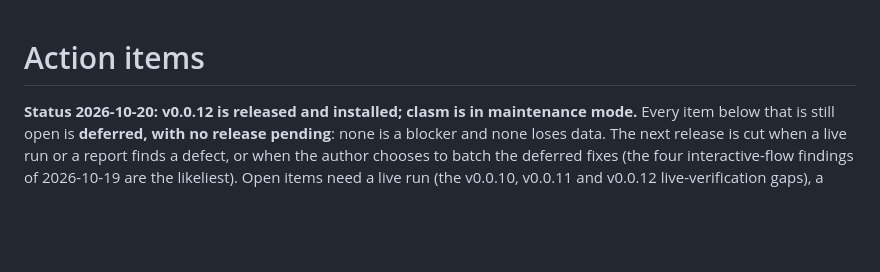
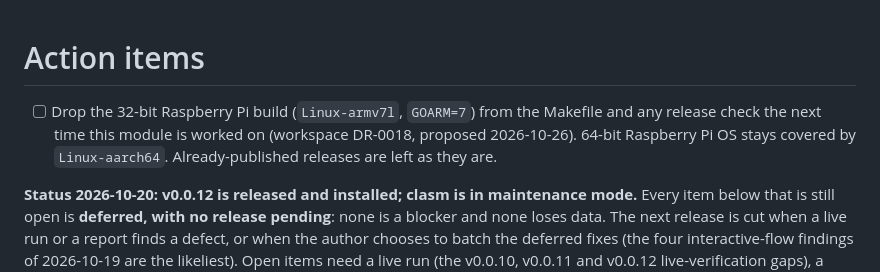
Before and after one commit to caltechlibrary/clasm, a Markdown page: TODO.md, the part around the change. Rendered like a GitHub page; blank space fills up the shorter version.

Commit message:
TODO: drop the 32-bit Raspberry Pi build when next worked on (workspace DR-0018)
Co-Authored-By: Claude Sonnet 5.5 <noreply@anthropic.com>

```diff
--- a/TODO.md
+++ b/TODO.md
@@ -1,5 +1,7 @@
 
 # Action items
+
+- [ ] Drop the 32-bit Raspberry Pi build (`Linux-armv7l`, `GOARM=7`) from the Makefile and any release check the next time this module is worked on (workspace DR-0018, proposed 2026-10-26). 64-bit Raspberry Pi OS stays covered by `Linux-aarch64`. Already-published releases are left as they are.
 
 **Status 2026-10-20: v0.0.12 is released and installed; clasm is in maintenance mode.** Every item below that is still open is **deferred, with no release pending**: none is a blocker and none loses data. The next release is cut when a live run or a report finds a defect, or when the author chooses to batch the deferred fixes (the four interactive-flow findings of 2026-10-19 are the likeliest). Open items need a live run (the v0.0.10, v0.0.11 and v0.0.12 live-verification gaps), a cross-repository change (`pg_dump --column-inserts`, which must move with `invenio-sql-backup.bash`), or are feature work taken when wanted (CLI leaf parity, shell completion, the Multipass restore).
 
```
